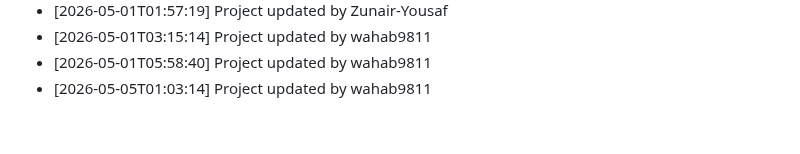
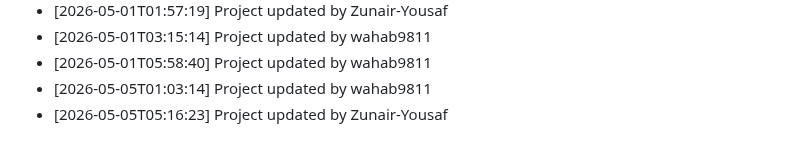
Before and after one commit to wahab9811/Teacher-TimeTable-Management-System, a Markdown page: commit_history.md, the part around the change. Rendered like a GitHub page.

Commit message:
Update project structure and files

```diff
--- a/commit_history.md
+++ b/commit_history.md
@@ -154,3 +154,4 @@
 - [2026-05-01T03:15:14] Project updated by wahab9811
 - [2026-05-01T05:58:40] Project updated by wahab9811
 - [2026-05-05T01:03:14] Project updated by wahab9811
+- [2026-05-05T05:16:23] Project updated by Zunair-Yousaf
```
